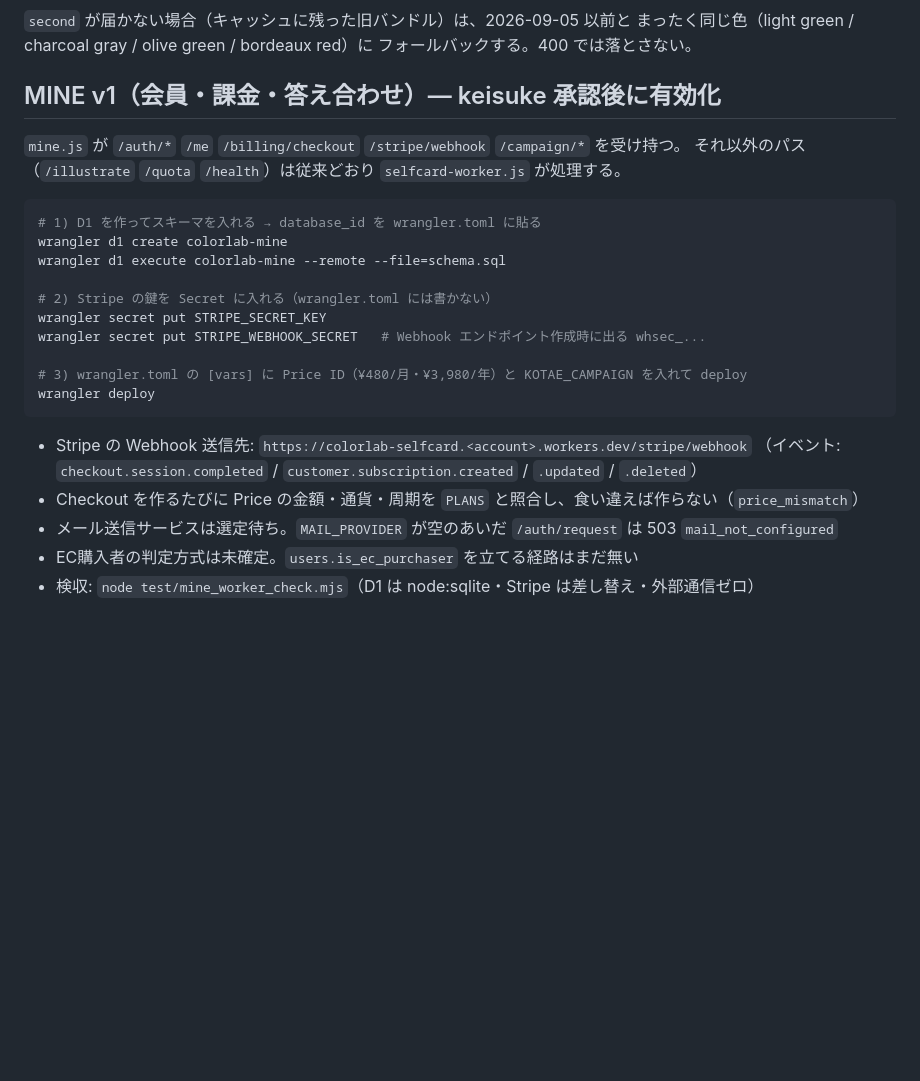
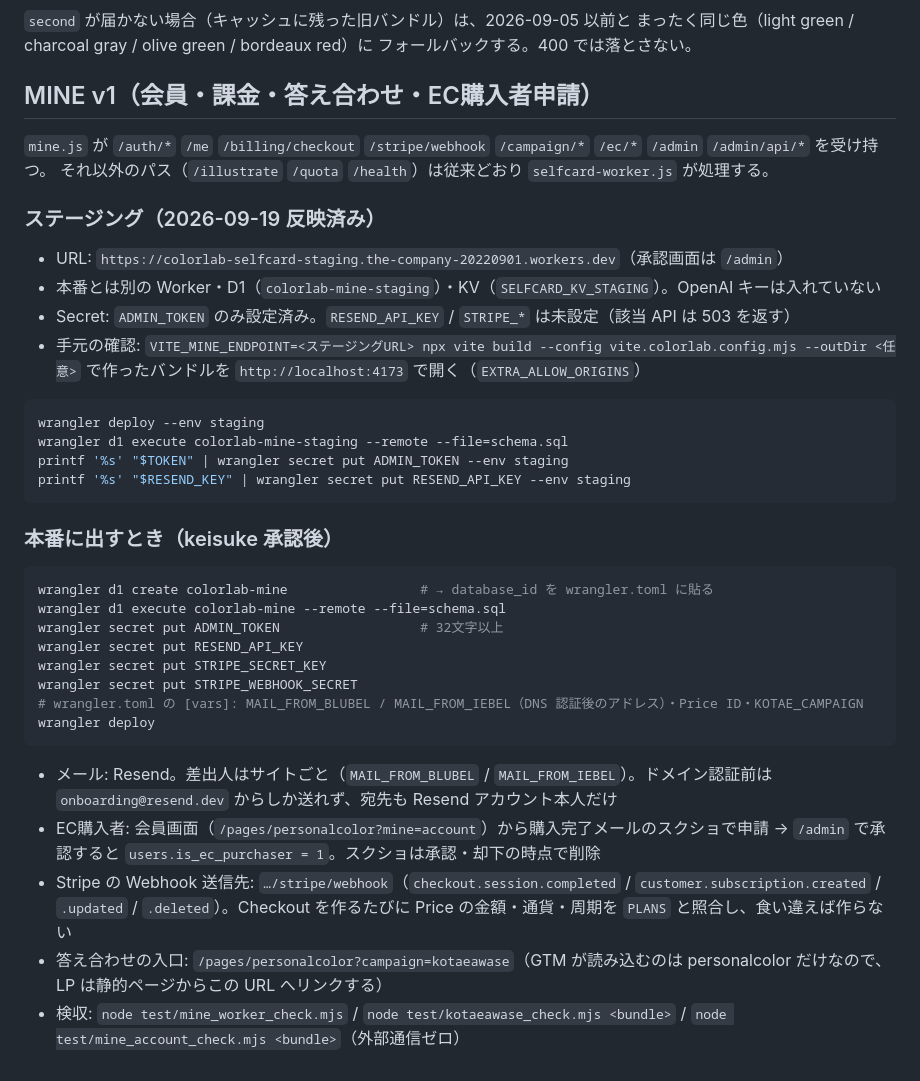
Before and after one commit to thecompany20220901-cpu/colorlab-embed, a Markdown page: worker/README.md, the part around the change. Drawn GitHub-style; blank space fills up the shorter version.

Commit message:
docs(worker): MINE v1 staging / Resend / EC application / prod rollout steps
Co-Authored-By: Claude Opus 5 (1M context) <noreply@anthropic.com>

````diff
--- a/worker/README.md
+++ b/worker/README.md
@@ -152,27 +152,40 @@ OpenAI へ camel という語は一度も渡っていない。絵に2色目が
 まったく同じ色（light green / charcoal gray / olive green / bordeaux red）に
 フォールバックする。400 では落とさない。
 
-## MINE v1（会員・課金・答え合わせ）— keisuke 承認後に有効化
+## MINE v1（会員・課金・答え合わせ・EC購入者申請）
 
-`mine.js` が `/auth/*` `/me` `/billing/checkout` `/stripe/webhook` `/campaign/*` を受け持つ。
+`mine.js` が `/auth/*` `/me` `/billing/checkout` `/stripe/webhook` `/campaign/*` `/ec/*` `/admin` `/admin/api/*` を受け持つ。
 それ以外のパス（`/illustrate` `/quota` `/health`）は従来どおり `selfcard-worker.js` が処理する。
 
+### ステージング（2026-09-19 反映済み）
+
+- URL: `https://colorlab-selfcard-staging.the-company-20220901.workers.dev`（承認画面は `/admin`）
+- 本番とは別の Worker・D1（`colorlab-mine-staging`）・KV（`SELFCARD_KV_STAGING`）。OpenAI キーは入れていない
+- Secret: `ADMIN_TOKEN` のみ設定済み。`RESEND_API_KEY` / `STRIPE_*` は未設定（該当 API は 503 を返す）
+- 手元の確認: `VITE_MINE_ENDPOINT=<ステージングURL> npx vite build --config vite.colorlab.config.mjs --outDir <任意>` で作ったバンドルを `http://localhost:4173` で開く（`EXTRA_ALLOW_ORIGINS`）
+
 ```bash
-# 1) D1 を作ってスキーマを入れる → database_id を wrangler.toml に貼る
-wrangler d1 create colorlab-mine
+wrangler deploy --env staging
+wrangler d1 execute colorlab-mine-staging --remote --file=schema.sql
+printf '%s' "$TOKEN" | wrangler secret put ADMIN_TOKEN --env staging
+printf '%s' "$RESEND_KEY" | wrangler secret put RESEND_API_KEY --env staging
+```
+
+### 本番に出すとき（keisuke 承認後）
+
+```bash
+wrangler d1 create colorlab-mine                 # → database_id を wrangler.toml に貼る
 wrangler d1 execute colorlab-mine --remote --file=schema.sql
-
-# 2) Stripe の鍵を Secret に入れる（wrangler.toml には書かない）
+wrangler secret put ADMIN_TOKEN                  # 32文字以上
+wrangler secret put RESEND_API_KEY
 wrangler secret put STRIPE_SECRET_KEY
-wrangler secret put STRIPE_WEBHOOK_SECRET   # Webhook エンドポイント作成時に出る whsec_...
-
-# 3) wrangler.toml の [vars] に Price ID（¥480/月・¥3,980/年）と KOTAE_CAMPAIGN を入れて deploy
+wrangler secret put STRIPE_WEBHOOK_SECRET
+# wrangler.toml の [vars]: MAIL_FROM_BLUBEL / MAIL_FROM_IEBEL（DNS 認証後のアドレス）・Price ID・KOTAE_CAMPAIGN
 wrangler deploy
 ```
 
-- Stripe の Webhook 送信先: `https://colorlab-selfcard.<account>.workers.dev/stripe/webhook`
-  （イベント: `checkout.session.completed` / `customer.subscription.created` / `.updated` / `.deleted`）
-- Checkout を作るたびに Price の金額・通貨・周期を `PLANS` と照合し、食い違えば作らない（`price_mismatch`）
-- メール送信サービスは選定待ち。`MAIL_PROVIDER` が空のあいだ `/auth/request` は 503 `mail_not_configured`
-- EC購入者の判定方式は未確定。`users.is_ec_purchaser` を立てる経路はまだ無い
-- 検収: `node test/mine_worker_check.mjs`（D1 は node:sqlite・Stripe は差し替え・外部通信ゼロ）
+- メール: Resend。差出人はサイトごと（`MAIL_FROM_BLUBEL` / `MAIL_FROM_IEBEL`）。ドメイン認証前は `onboarding@resend.dev` からしか送れず、宛先も Resend アカウント本人だけ
+- EC購入者: 会員画面（`/pages/personalcolor?mine=account`）から購入完了メールのスクショで申請 → `/admin` で承認すると `users.is_ec_purchaser = 1`。スクショは承認・却下の時点で削除
+- Stripe の Webhook 送信先: `…/stripe/webhook`（`checkout.session.completed` / `customer.subscription.created` / `.updated` / `.deleted`）。Checkout を作るたびに Price の金額・通貨・周期を `PLANS` と照合し、食い違えば作らない
+- 答え合わせの入口: `/pages/personalcolor?campaign=kotaeawase`（GTM が読み込むのは personalcolor だけなので、LP は静的ページからこの URL へリンクする）
+- 検収: `node test/mine_worker_check.mjs` / `node test/kotaeawase_check.mjs <bundle>` / `node test/mine_account_check.mjs <bundle>`（外部通信ゼロ）
````
